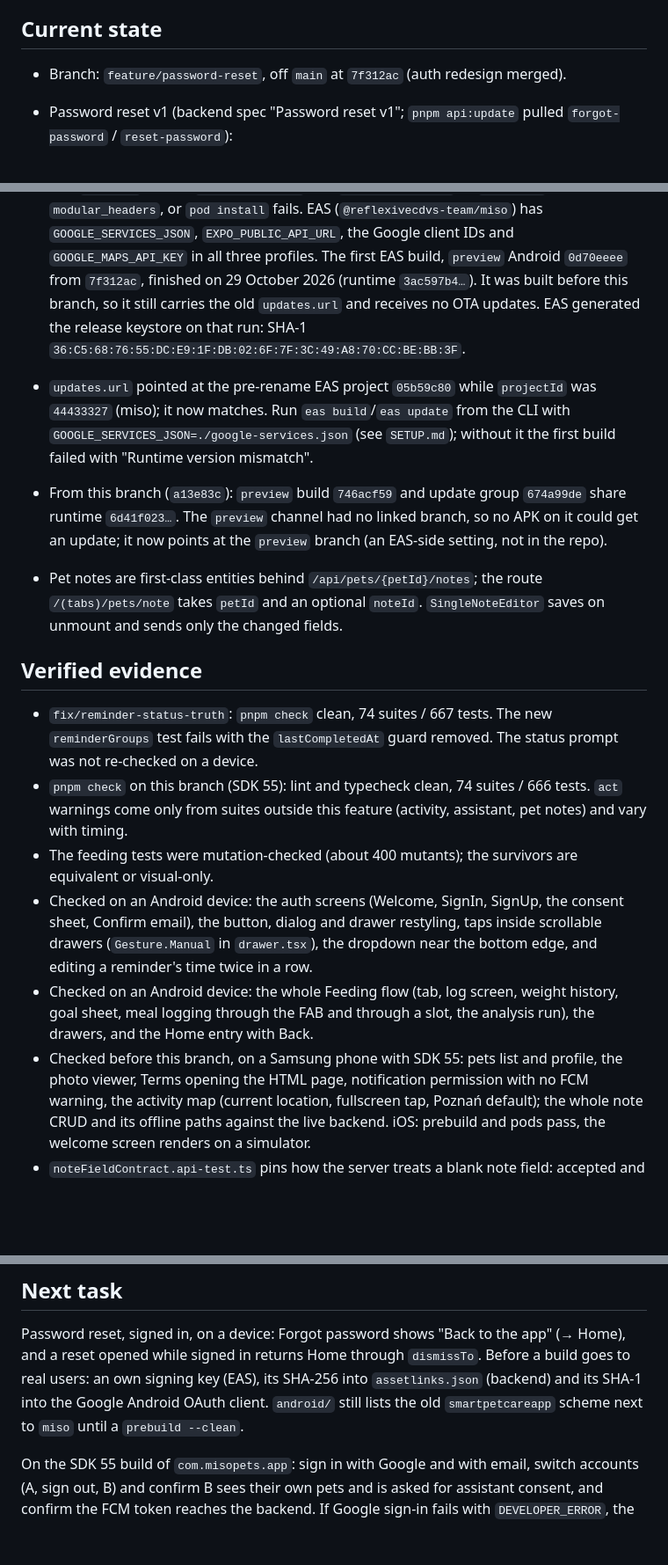
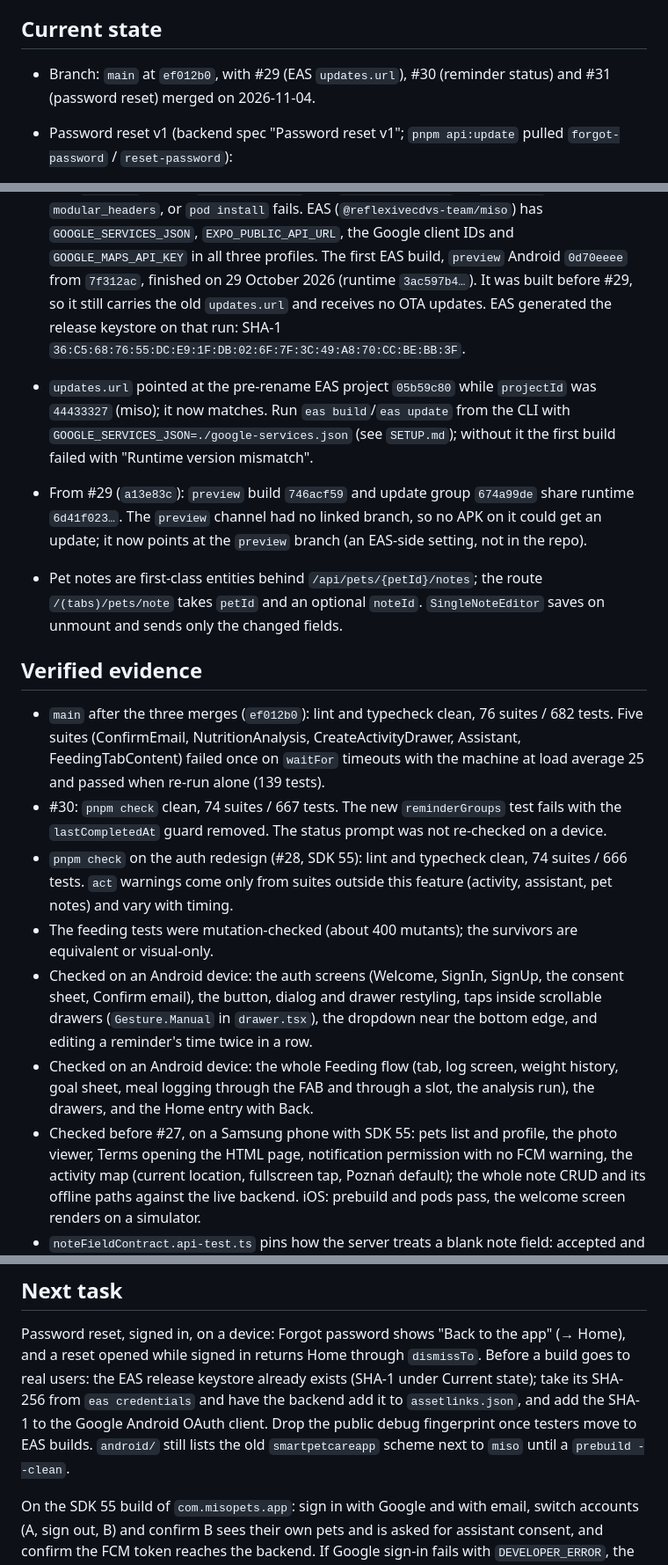
Before and after one commit to Gmust/smart-pet-care-app, a Markdown page: docs/HANDOFF.md, 3 parts joined by grey strips. Shown at 88% size. Rendered like a GitHub page; blank space fills up the shorter version.

Commit message:
docs(handoff): update state after merging #29, #30 and #31 (#32)
Point the branch line at main, replace "this branch" with PR numbers,
record the post-merge check, and add the EAS release key SHA-256 step
for assetlinks.json.

Co-authored-by: Claude Opus 5.5 <noreply@anthropic.com>

```diff
--- a/docs/HANDOFF.md
+++ b/docs/HANDOFF.md
@@ -6,7 +6,8 @@ Keep it short and factual: what is true now, what was actually verified, what is
 
 ## Current state
 
-- Branch: `feature/password-reset`, off `main` at `7f312ac` (auth redesign merged).
+- Branch: `main` at `ef012b0`, with #29 (EAS `updates.url`), #30 (reminder status) and #31
+  (password reset) merged on 2026-11-04.
 - Password reset v1 (backend spec "Password reset v1"; `pnpm api:update` pulled
   `forgot-password` / `reset-password`):
   - Sign-in has "Forgot password?" → `(auth)/forgot-password` (email prefilled). Every `202`
@@ -146,14 +147,14 @@ Keep it short and factual: what is true now, what was actually verified, what is
   fails. EAS (`@reflexivecdvs-team/miso`) has `GOOGLE_SERVICES_JSON`, `EXPO_PUBLIC_API_URL`, the
   Google client IDs and `GOOGLE_MAPS_API_KEY` in all three profiles. The first EAS build,
   `preview` Android `0d70eeee` from `7f312ac`, finished on 29 October 2026 (runtime `3ac597b4…`).
-  It was built before this branch, so it still carries the old `updates.url` and receives no OTA
+  It was built before #29, so it still carries the old `updates.url` and receives no OTA
   updates. EAS generated the release keystore on that run: SHA-1
   `36:C5:68:76:55:DC:E9:1F:DB:02:6F:7F:3C:49:A8:70:CC:BE:BB:3F`.
 - `updates.url` pointed at the pre-rename EAS project `05b59c80` while `projectId` was
   `44433327` (miso); it now matches. Run `eas build`/`eas update` from the CLI with
   `GOOGLE_SERVICES_JSON=./google-services.json` (see `SETUP.md`); without it the first build
   failed with "Runtime version mismatch".
-- From this branch (`a13e83c`): `preview` build `746acf59` and update group `674a99de` share
+- From #29 (`a13e83c`): `preview` build `746acf59` and update group `674a99de` share
   runtime `6d41f023…`. The `preview` channel had no linked branch, so no APK on it could get an
   update; it now points at the `preview` branch (an EAS-side setting, not in the repo).
 - Pet notes are first-class entities behind `/api/pets/{petId}/notes`; the route
@@ -162,10 +163,14 @@ Keep it short and factual: what is true now, what was actually verified, what is
 
 ## Verified evidence
 
-- `fix/reminder-status-truth`: `pnpm check` clean, 74 suites / 667 tests. The new
+- `main` after the three merges (`ef012b0`): lint and typecheck clean, 76 suites / 682 tests.
+  Five suites (ConfirmEmail, NutritionAnalysis, CreateActivityDrawer, Assistant, FeedingTabContent)
+  failed once on `waitFor` timeouts with the machine at load average 25 and passed when re-run
+  alone (139 tests).
+- #30: `pnpm check` clean, 74 suites / 667 tests. The new
   `reminderGroups` test fails with the `lastCompletedAt` guard removed. The status prompt was not
   re-checked on a device.
-- `pnpm check` on this branch (SDK 55): lint and typecheck clean, 74 suites / 666 tests. `act`
+- `pnpm check` on the auth redesign (#28, SDK 55): lint and typecheck clean, 74 suites / 666 tests. `act`
   warnings come only from suites outside this feature (activity, assistant, pet notes) and vary
   with timing.
 - The feeding tests were mutation-checked (about 400 mutants); the survivors are equivalent or
@@ -177,7 +182,7 @@ Keep it short and factual: what is true now, what was actually verified, what is
 - Checked on an Android device: the whole Feeding flow (tab, log screen, weight history, goal
   sheet, meal logging through the FAB and through a slot, the analysis run), the drawers, and the
   Home entry with Back.
-- Checked before this branch, on a Samsung phone with SDK 55: pets list and profile, the photo
+- Checked before #27, on a Samsung phone with SDK 55: pets list and profile, the photo
   viewer, Terms opening the HTML page, notification permission with no FCM warning, the activity
   map (current location, fullscreen tap, Poznań default); the whole note CRUD and its offline
   paths against the live backend. iOS: prebuild and pods pass, the welcome screen renders on a
@@ -234,8 +239,9 @@ Keep it short and factual: what is true now, what was actually verified, what is
 
 Password reset, signed in, on a device: Forgot password shows "Back to the app" (→ Home), and a
 reset opened while signed in returns Home through `dismissTo`. Before a build goes to real users:
-an own signing key (EAS), its SHA-256 into `assetlinks.json` (backend) and its SHA-1 into the
-Google Android OAuth client. `android/` still lists the old `smartpetcareapp` scheme next to
+the EAS release keystore already exists (SHA-1 under Current state); take its SHA-256 from
+`eas credentials` and have the backend add it to `assetlinks.json`, and add the SHA-1 to the
+Google Android OAuth client. Drop the public debug fingerprint once testers move to EAS builds. `android/` still lists the old `smartpetcareapp` scheme next to
 `miso` until a `prebuild --clean`.
 
 On the SDK 55 build of `com.misopets.app`: sign in with Google and with email, switch accounts
```
Also changed, not shown: other parts of docs/HANDOFF.md (+2 -2 lines).
